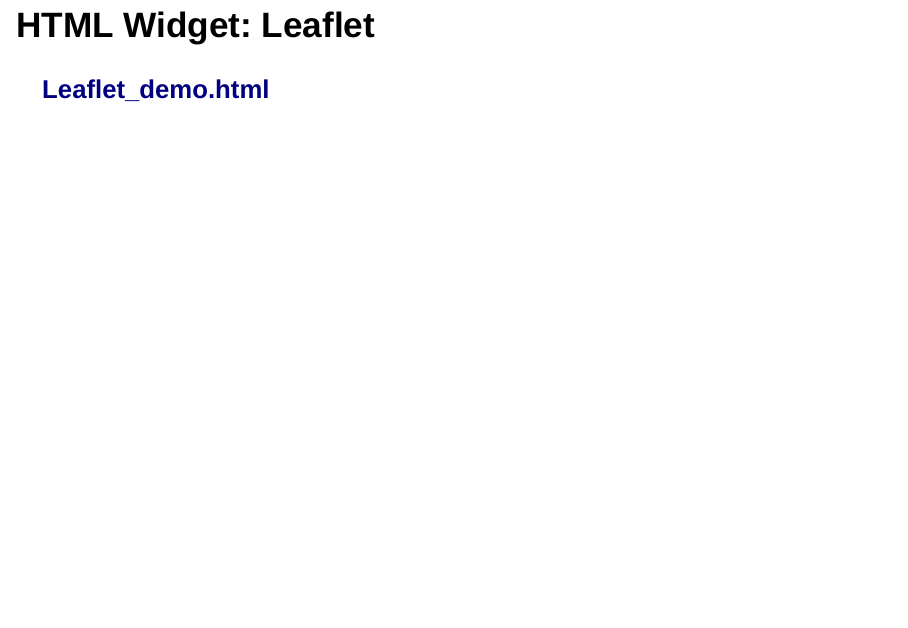
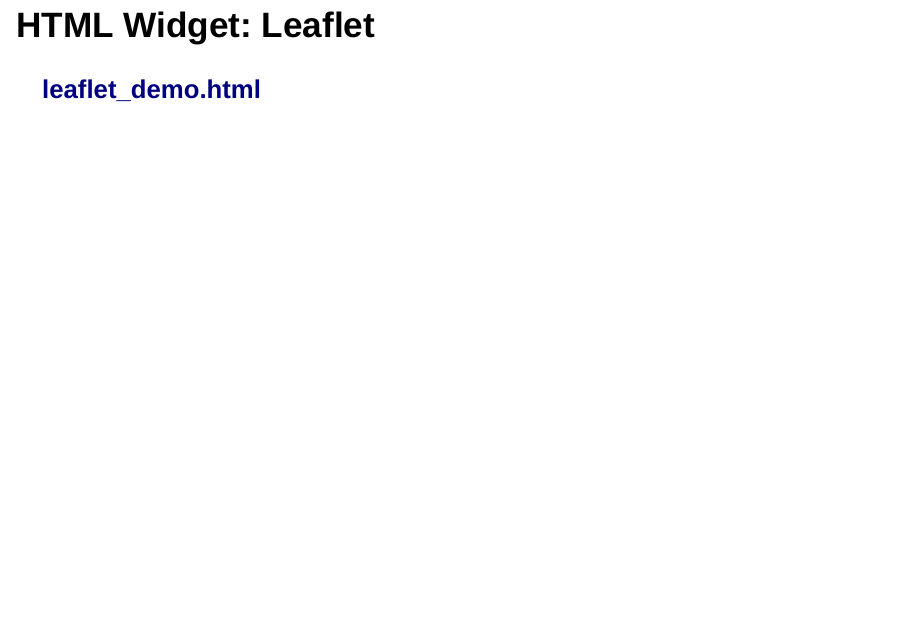
Before and after one commit to ajlyons/idv_berkmeetup, an R Markdown document (interactive-data-viz.Rmd): page 34 of 52. Rendered offline with R 4.5, knitr and Pandoc, with nearby package versions; the code chunks are not run, so their results and figures are left out.

Commit message:
An update

```diff
--- a/interactive-data-viz.Rmd
+++ b/interactive-data-viz.Rmd
@@ -664,7 +664,7 @@
 
 # HTML Widget: Leaflet
 
-### <a href="Leaflet_demo.html" target="_top">Leaflet_demo.html</a>
+### <a href="leaflet_demo.html" target="_top">leaflet_demo.html</a>
 
 # googleVis
 
```
Also changed, not shown: interactive-data-viz.html, interactive-data-viz_files/figure-slidy/chinastock2-1.png, interactive-data-viz_files/figure-slidy/plotchinastockmarket-1.png, 4 other files.
